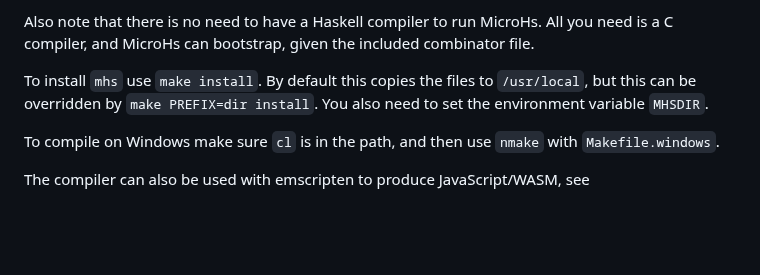
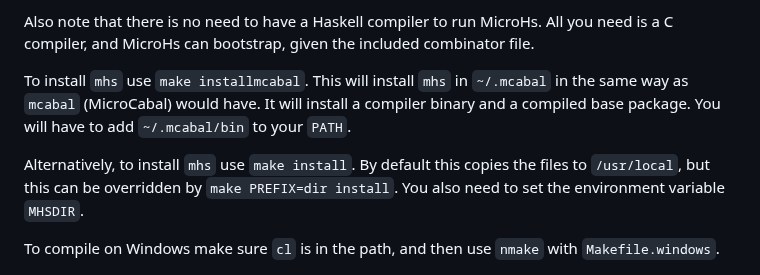
Before and after one commit to augustss/MicroHs, a Markdown page: README.md, the part around the change. Rendered like a GitHub page; blank space fills up the shorter version.

```diff
--- a/README.md
+++ b/README.md
@@ -23,7 +23,11 @@ Note that `mhs` built with ghc does not have all the functionality.
 Also note that there is no need to have a Haskell compiler to run MicroHs.
 All you need is a C compiler, and MicroHs can bootstrap, given the included combinator file.
 
-To install `mhs` use `make install`.  By default this copies the files to `/usr/local`,
+To install `mhs` use `make installmcabal`.  This will install `mhs` in `~/.mcabal` in the same
+way as `mcabal` (MicroCabal) would have.  It will install a compiler binary and a compiled base package.
+You will have to add `~/.mcabal/bin` to your `PATH`.
+
+Alternatively, to install `mhs` use `make install`.  By default this copies the files to `/usr/local`,
 but this can be overridden by `make PREFIX=dir install`.
 You also need to set the environment variable `MHSDIR`.
 
```
